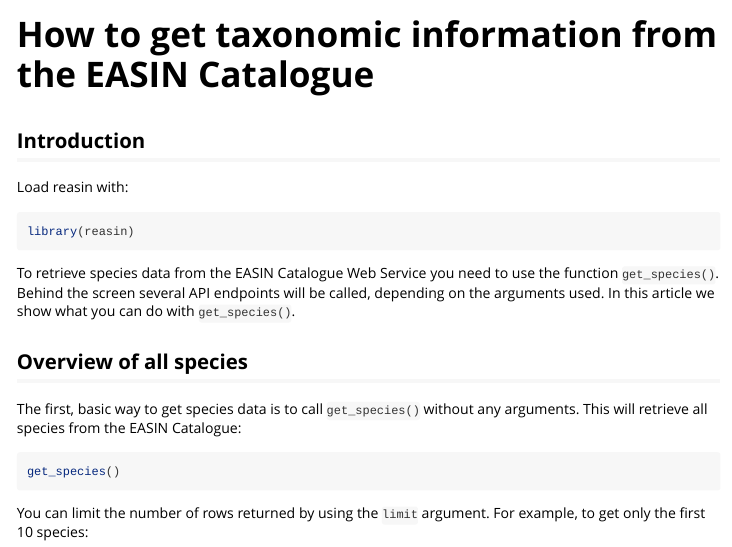
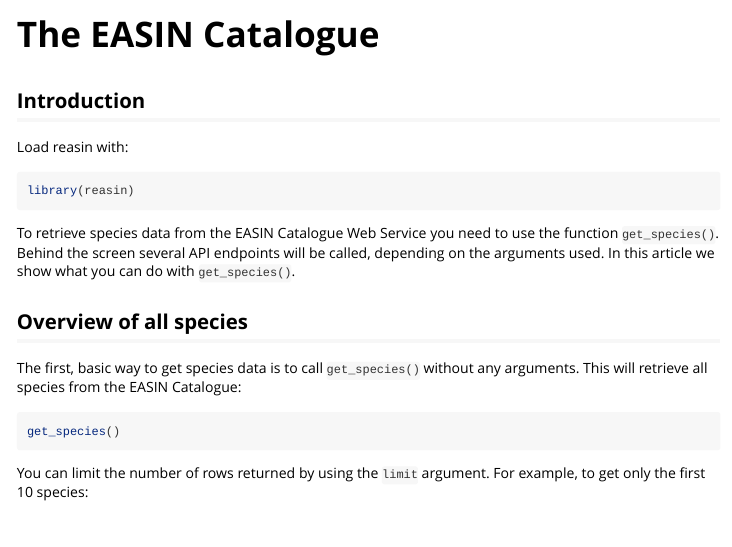
Before and after one commit to guardias-eu/reasin, an R Markdown document (vignettes/easin-catalogue.Rmd): the page in a window 1100 px wide, from its top. Rendered offline with R 4.5, knitr and Pandoc, with nearby package versions; some code elsewhere in the file could not run offline.

Commit message:
Add YAML header to vignette

````diff
--- a/vignettes/easin-catalogue.Rmd
+++ b/vignettes/easin-catalogue.Rmd
@@ -1,5 +1,10 @@
 ---
-title: "How to get taxonomic information from the EASIN Catalogue"
+title: "The EASIN Catalogue"
+output: rmarkdown::html_vignette
+vignette: >
+  %\VignetteIndexEntry{The EASIN Catalogue}
+  %\VignetteEngine{knitr::rmarkdown}
+  %\VignetteEncoding{UTF-8}
 ---
 
 ```{r, include = FALSE}
````
